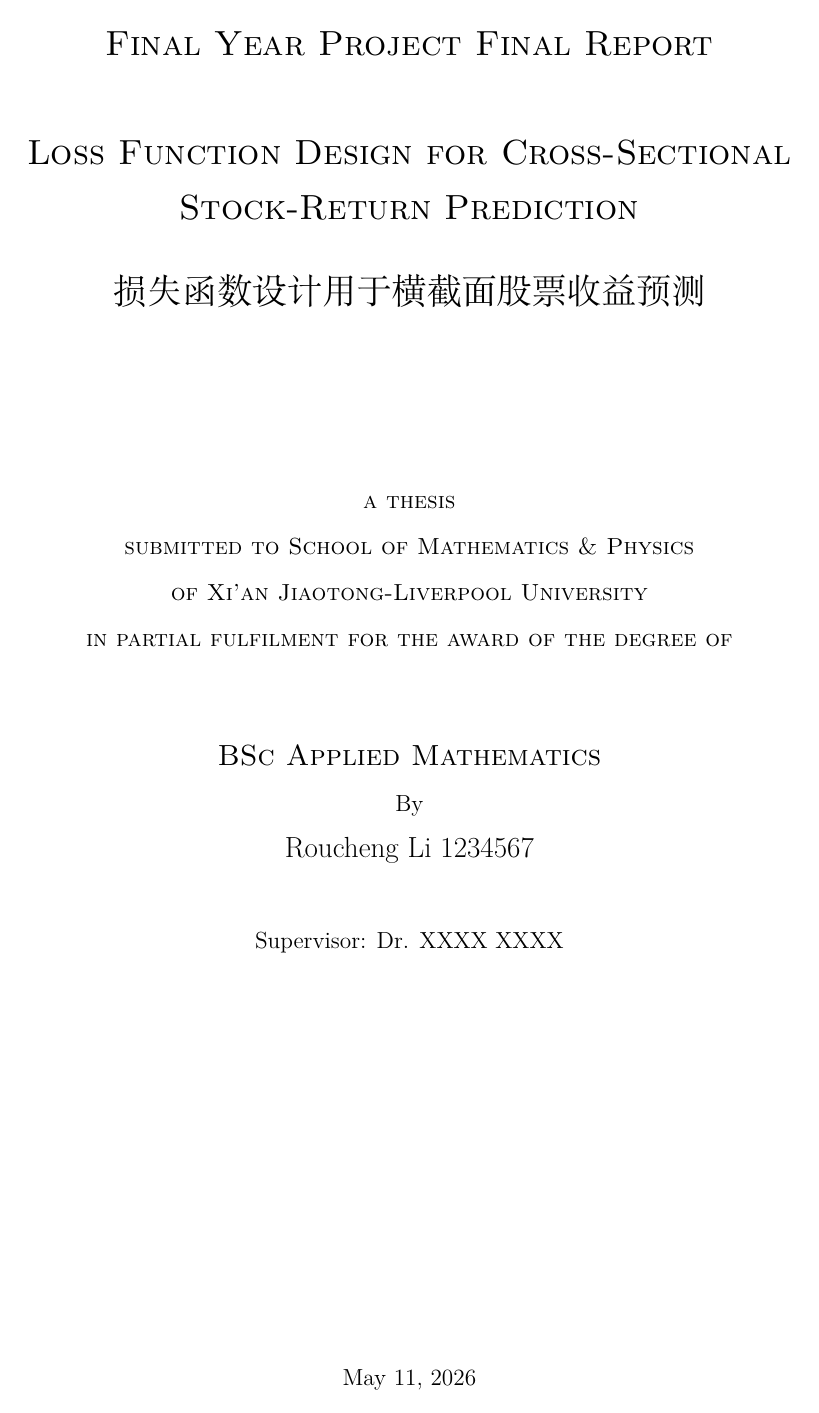
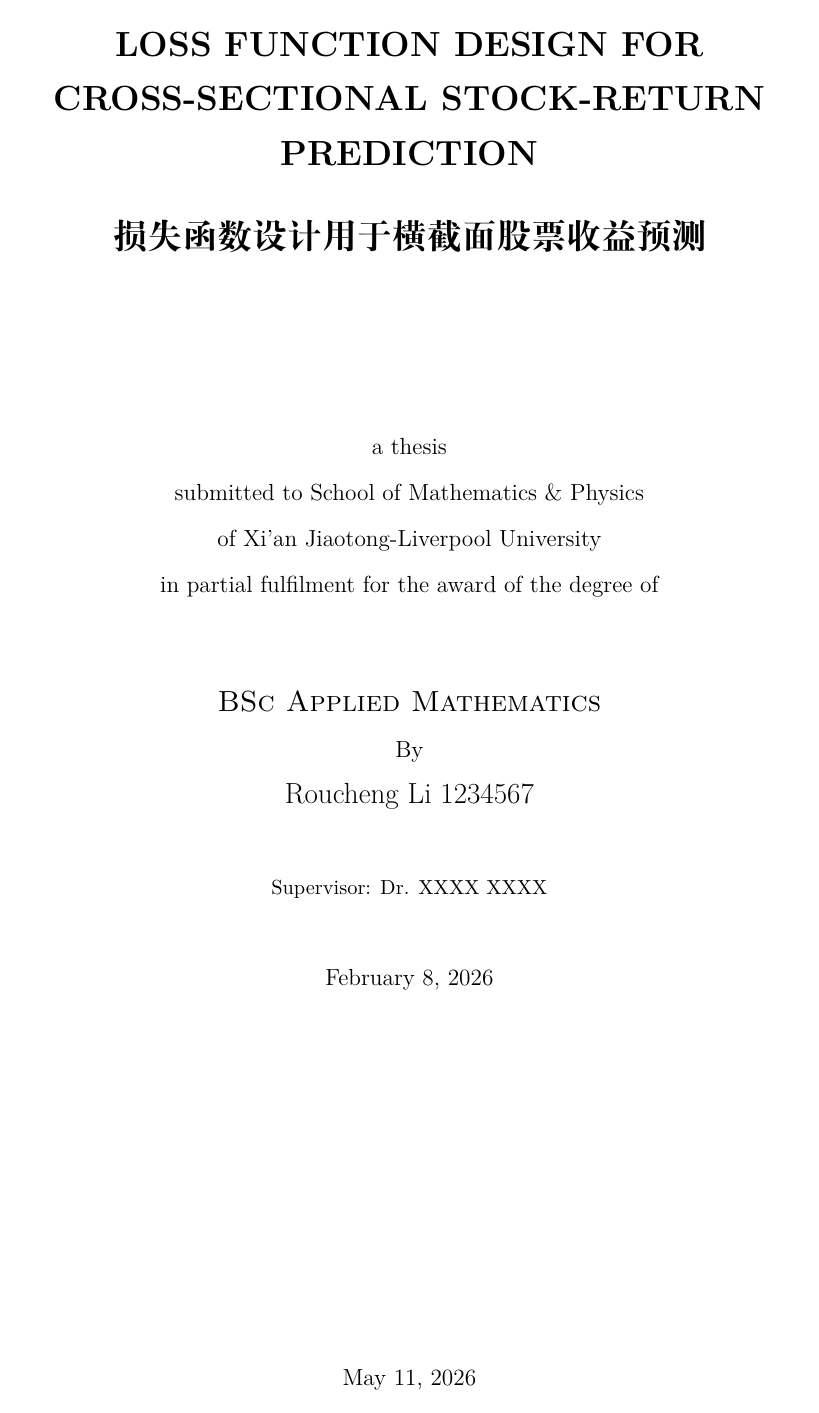
Before and after one commit to ROUCHER27/FYP, a LaTeX thesis (paper/latex/main.tex): page 1 of 60 before the commit and page 1 of 61 after it. Compiled offline with XeLaTeX.

Commit message:
paper/latex: fix cover page to match XJTLU template exactly
- Remove 'Final Year Project Final Report' header
- Title starts directly with English project title (uppercase)
- Chinese title below
- Date (February 8, 2026) before logo
- XJTLU crest: 4cm width (small, at bottom)
- Add blank page after cover page (template requirement)

```diff
--- a/paper/latex/main.tex
+++ b/paper/latex/main.tex
@@ -67,20 +67,22 @@
 \captionsetup{font=small,labelfont=bf}
 
 %%%%%%%%%%%%%%%%%%%%%%%%%%%%%%%%%%%%%%%%%%%%%%%%%%%%%%%%
-% Title page — matches mid-term report style with logo
-\title{\bfseries {\sc{ Final Year Project Final Report \\[1cm]
-Loss Function Design for Cross-Sectional Stock-Return Prediction \\[0.5cm]
+% Title page — exact XJTLU template format
+\title{\bfseries {%
+\MakeUppercase{Loss Function Design for Cross-Sectional Stock-Return Prediction} \\[0.5cm]
 损失函数设计用于横截面股票收益预测 \\[2cm]
-}}}
-\author{ \sc{a thesis}   \\ [5pt]
-\sc{submitted to School of Mathematics \& Physics}\\  [5pt]
-\sc{of Xi'an Jiaotong-Liverpool University}\\ [5pt]
-\sc{in partial fulfilment for the award of the degree of} \\[1.5cm]
-\textsc{\Large{BSc Applied Mathematics}} \\[5pt]
- By\\[5pt]
- \Large{{Roucheng Li 1234567}}\\ [1cm]
- Supervisor: Dr. XXXX XXXX\\ [2cm]
-\titlepic{\includegraphics[width=7cm]{xjtluicon.jpg}}\\
+}}
+\author{%
+a thesis \\[5pt]
+submitted to School of Mathematics \& Physics \\[5pt]
+of Xi'an Jiaotong-Liverpool University \\[5pt]
+in partial fulfilment for the award of the degree of \\[1.5cm]
+\textsc{\Large BSc Applied Mathematics} \\[5pt]
+By \\[5pt]
+\Large{Roucheng Li 1234567} \\[1cm]
+\normalsize Supervisor: Dr. XXXX XXXX \\[1cm]
+February 8, 2026 \\[1.5cm]
+\titlepic{\includegraphics[width=4cm]{xjtluicon.jpg}}
 }
 
 \begin{document}
```
Also changed, not shown: paper/latex/main.tex (6 more changed lines).
